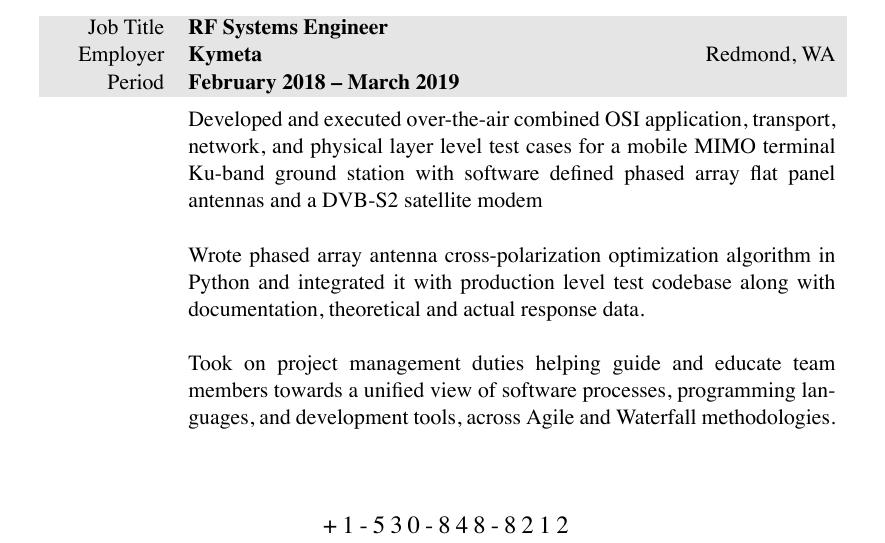
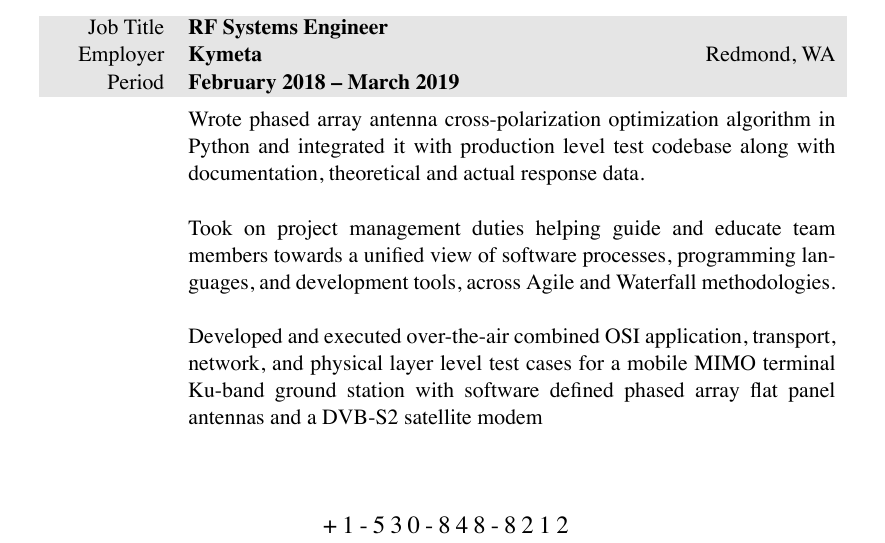
Before and after one commit to markopfell/life, a LaTeX CV (work/resume/mark_opfell,resume.tex): part of page 1 of 2, cut so that both start at the same text. The pictures show the PDF file work/resume/mark_opfell,resume.pdf that the author committed with the source.

Commit message:
Highlighting more software work than hardware work

```diff
--- a/work/resume/mark_opfell,resume.tex
+++ b/work/resume/mark_opfell,resume.tex
@@ -91,13 +91,13 @@ Flowed top-level GPS RF system self-compatibility requirements to a filter desig
 %total yearly compensation:$95k + 10k stock + 0k bonus, Systems Engineer, company_size=100
 &
 \vspace{-0.15 cm}
-Developed and executed over-the-air combined OSI application, transport, network, and physical layer level test cases for a mobile MIMO terminal Ku-band ground station with software defined phased array flat panel antennas and a DVB-S2 satellite modem
-\newline
-\newline
 Wrote phased array antenna cross-polarization optimization algorithm in Python and integrated it with production level test codebase along with documentation, theoretical and actual response data.
 \newline
 \newline
 Took on project management duties helping guide and educate team members towards a unified view of software processes, programming languages, and development tools, across Agile and Waterfall methodologies.
+\newline
+\newline
+Developed and executed over-the-air combined OSI application, transport, network, and physical layer level test cases for a mobile MIMO terminal Ku-band ground station with software defined phased array flat panel antennas and a DVB-S2 satellite modem
 \\
 \\
 \end{tabularx}
```
Also changed, not shown: work/resume/mark_opfell,resume.pdf.
